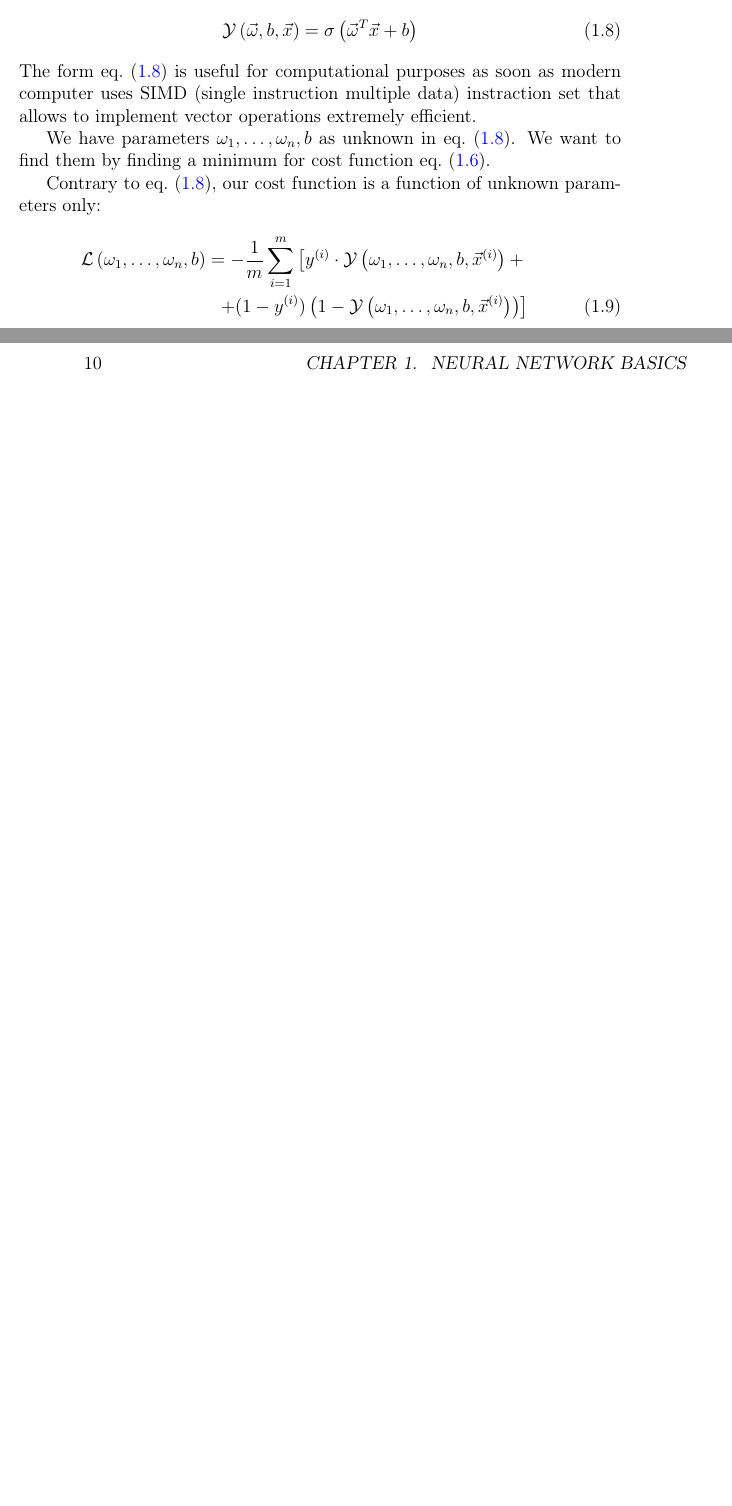
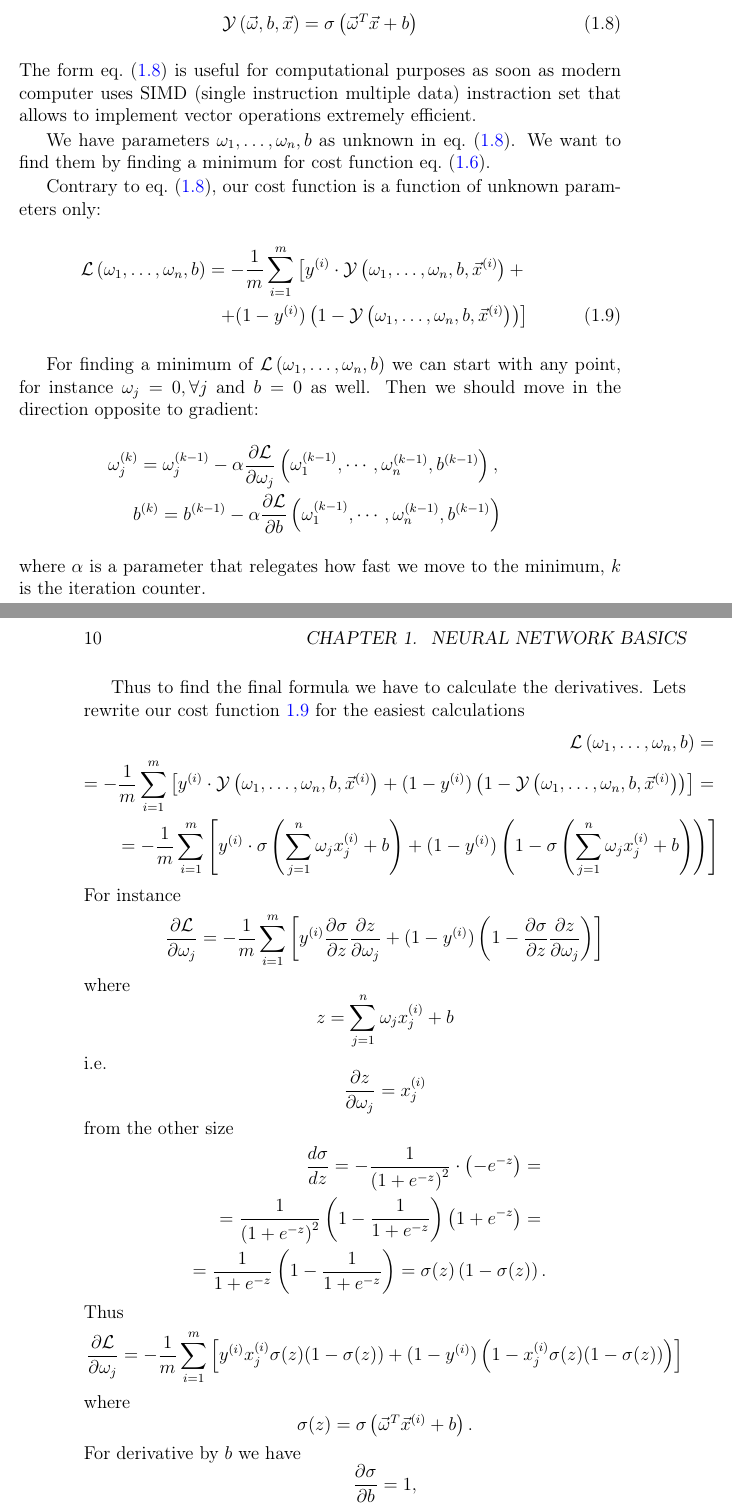
Before and after one commit to ivanmurashko/articles, a LaTeX book (neuralnetwork/nn.tex, which reads neuralnetwork/base.tex): two parts of pages 9 and 10 of 21, joined at a grey line, cut so that both start at the same text, the shorter picture padded with empty space. Compiled offline with pdfLaTeX.

Commit message:
Some addons

```diff
--- a/neuralnetwork/base.tex
+++ b/neuralnetwork/base.tex
@@ -146,3 +148,87 @@ unknown parameters only:
   \label{eq:ch1:sec1:cost_func_total_params}
 \end{eqnarray}
 
+For finding a minimum of $\mathcal{L}\left(\omega_1, \dots, \omega_n, b\right)$
+we can start with any point, for instance $\omega_j = 0, \forall j$ and $b = 0$
+as well. Then we should move in the direction opposite to gradient:
+\begin{eqnarray}
+  \omega_j^{(k)} = \omega_j^{(k-1)} - \alpha \frac{\partial
+    \mathcal{L}}{\partial \omega_j}\left(\omega_1^{(k-1)}, \cdots,
+  \omega_n^{(k-1)}, b^{(k-1)}\right),
+  \nonumber \\
+  b^{(k)} = b^{(k-1)}  - \alpha \frac{\partial
+    \mathcal{L}}{\partial b}\left(\omega_1^{(k-1)}, \cdots,
+  \omega_n^{(k-1)}, b^{(k-1)}\right)
+  \nonumber
+\end{eqnarray}
+where $\alpha$ is a parameter that relegates how fast we move to the minimum,
+$k$ is the iteration counter.
+
+Thus to find the final formula we have to calculate the derivatives. Lets
+rewrite our cost function \ref{eq:ch1:sec1:cost_func_total_params} for the
+easiest calculations
+\begin{eqnarray}
+  \mathcal{L}\left(\omega_1, \dots, \omega_n, b\right) =
+  \nonumber \\
+  = - \frac{1}{m} \sum_{i =
+    1}^{m} \left[ y^{(i)} \cdot \mathcal{Y}\left(\omega_1, \dots, \omega_n, b,
+    \vec{x}^{(i)}\right) +
+(1-y^{(i)}) \left(1 - \mathcal{Y}\left(\omega_1, \dots, \omega_n, b,
+    \vec{x}^{(i)}\right)\right)\right] =
+  \nonumber \\
+  =
+  - \frac{1}{m} \sum_{i =
+    1}^{m} \left[ y^{(i)} \cdot \sigma\left(
+    \sum_{j=1}^n \omega_j x_j^{(i)} + b\right) +
+(1-y^{(i)}) \left(1 - \sigma\left(
+    \sum_{j=1}^n \omega_j x_j^{(i)} + b\right)\right)\right]
+  \nonumber
+\end{eqnarray}
+For instance
+\begin{equation}
+ \frac{\partial
+   \mathcal{L}}{\partial \omega_j} =
+ - \frac{1}{m} \sum_{i =
+    1}^{m} \left[ y^{(i)} \frac{\partial \sigma}{\partial z}\frac{\partial
+     z}{\partial \omega_j} +
+(1-y^{(i)}) \left(1 - \frac{\partial \sigma}{\partial z}\frac{\partial
+     z}{\partial \omega_j}\right)\right]
+ \nonumber
+\end{equation}
+where
+\[
+z = \sum_{j=1}^n \omega_j x_j^{(i)} +b
+\]
+i.e.
+\begin{equation}
+  \frac{\partial z}{\partial \omega_j} = x_j^{(i)}
+  \nonumber
+\end{equation}
+from the other size
+\begin{eqnarray}
+  \frac{d \sigma}{d z} = - \frac{1}{\left(1 + e^{-z}\right)^2} \cdot \left( -
+  e^{-z}\right) =
+  \nonumber \\
+  = \frac{1}{\left(1 + e^{-z}\right)^2} \left(1 - \frac{1}{1 +
+    e^{-z}}\right)\left(1 + e^{-z}\right) =
+  \nonumber \\
+  = \frac{1}{1 + e^{-z}} \left(1 - \frac{1}{1 +
+    e^{-z}}\right) = \sigma(z) \left(1 - \sigma(z)\right).
+  \nonumber
+\end{eqnarray}
+Thus
+\begin{equation}
+ \frac{\partial
+   \mathcal{L}}{\partial \omega_j} =
+ - \frac{1}{m} \sum_{i =
+    1}^{m} \left[ y^{(i)} x_j^{(i)} \sigma(z)(1-\sigma(z)) +
+(1-y^{(i)}) \left(1 -  x_j^{(i)} \sigma(z)(1-\sigma(z))\right)\right]
+ \nonumber
+\end{equation}
+where
+\[
+\sigma(z) = \sigma\left(\vec{\omega}^T\vec{x}^{(i)} + b\right).
+\]
+For derivative by $b$ we have
+\[
+\frac{\partial \sigma}{\partial b} = 1,
```
Also changed, not shown: neuralnetwork/nn.bib (+8 -0 lines), neuralnetwork/base.tex (23 more changed lines).
